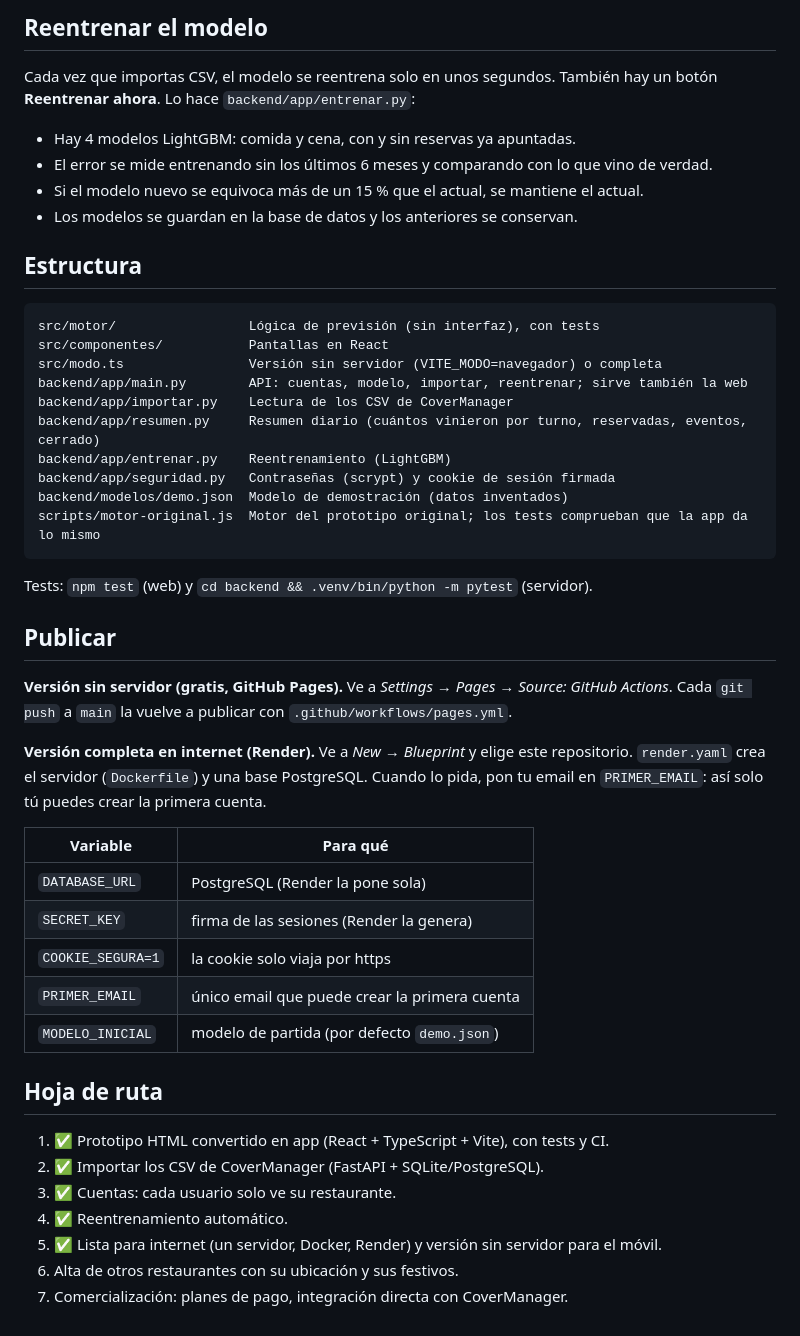
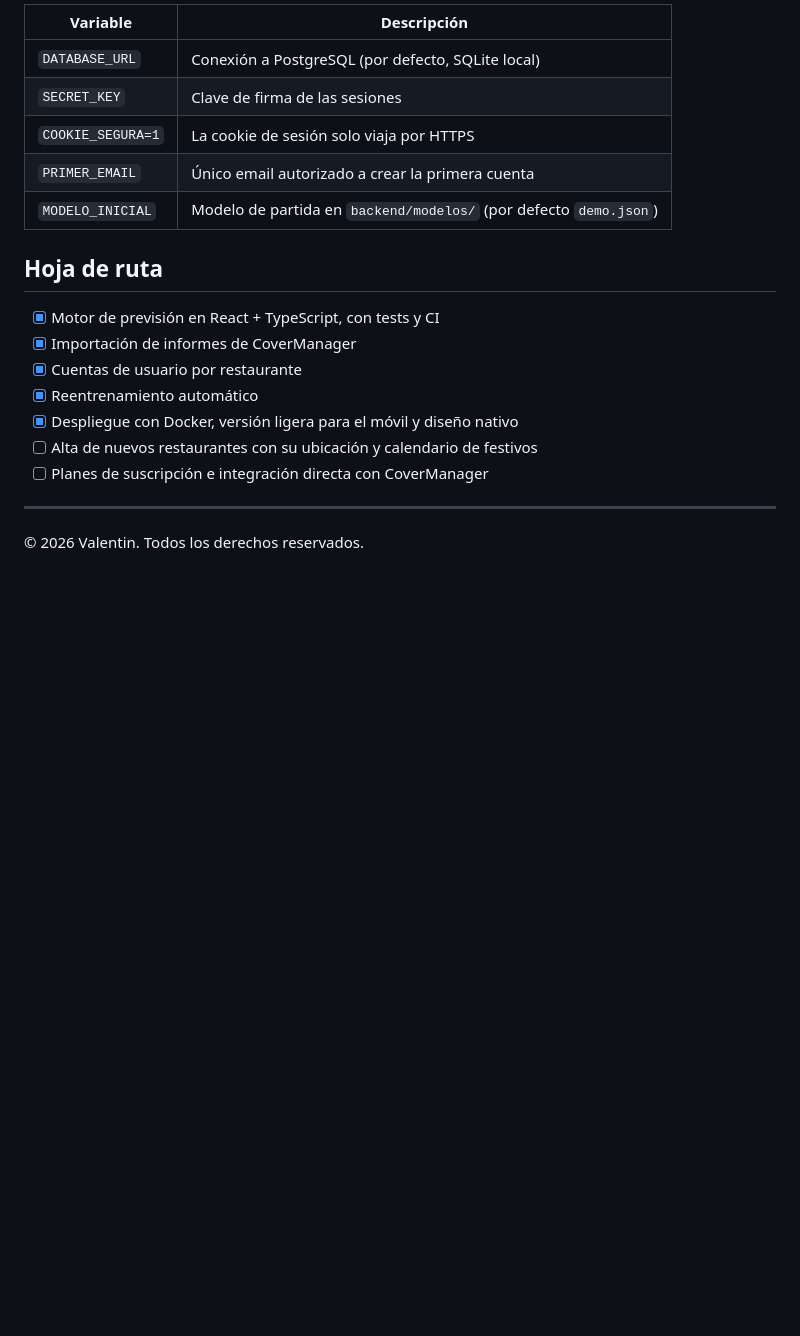
Before and after one commit to Valentin140623/API-Reservas, a Markdown page: README.md, the part around one of its changes. Drawn GitHub-style; blank space fills up the shorter version.

````diff
--- a/README.md
+++ b/README.md
@@ -70,54 +122,22 @@ Puedes subirlos tantas veces como quieras: las fechas que cubre el fichero se su
 
-## Reentrenar el modelo
-
-Cada vez que importas CSV, el modelo se reentrena solo en unos segundos. También hay un botón
-**Reentrenar ahora**. Lo hace `backend/app/entrenar.py`:
-
-- Hay 4 modelos LightGBM: comida y cena, con y sin reservas ya apuntadas.
-- El error se mide entrenando sin los últimos 6 meses y comparando con lo que vino de verdad.
-- Si el modelo nuevo se equivoca más de un 15 % que el actual, se mantiene el actual.
-- Los modelos se guardan en la base de datos y los anteriores se conservan.
-
-## Estructura
-
-```
-src/motor/                 Lógica de previsión (sin interfaz), con tests
-src/componentes/           Pantallas en React
-src/modo.ts                Versión sin servidor (VITE_MODO=navegador) o completa
-backend/app/main.py        API: cuentas, modelo, importar, reentrenar; sirve también la web
-backend/app/importar.py    Lectura de los CSV de CoverManager
-backend/app/resumen.py     Resumen diario (cuántos vinieron por turno, reservadas, eventos, cerrado)
-backend/app/entrenar.py    Reentrenamiento (LightGBM)
-backend/app/seguridad.py   Contraseñas (scrypt) y cookie de sesión firmada
-backend/modelos/demo.json  Modelo de demostración (datos inventados)
-scripts/motor-original.js  Motor del prototipo original; los tests comprueban que la app da lo mismo
-```
-
-Tests: `npm test` (web) y `cd backend && .venv/bin/python -m pytest` (servidor).
-
-## Publicar
-
-**Versión sin servidor (gratis, GitHub Pages).** Ve a *Settings → Pages → Source: GitHub Actions*.
-Cada `git push` a `main` la vuelve a publicar con `.github/workflows/pages.yml`.
-
-**Versión completa en internet (Render).** Ve a *New → Blueprint* y elige este repositorio. `render.yaml` crea
-el servidor (`Dockerfile`) y una base PostgreSQL. Cuando lo pida, pon tu email en `PRIMER_EMAIL`:
-así solo tú puedes crear la primera cuenta.
-
-| Variable | Para qué |
+| Variable | Descripción |
 |---|---|
-| `DATABASE_URL` | PostgreSQL (Render la pone sola) |
-| `SECRET_KEY` | firma de las sesiones (Render la genera) |
-| `COOKIE_SEGURA=1` | la cookie solo viaja por https |
-| `PRIMER_EMAIL` | único email que puede crear la primera cuenta |
-| `MODELO_INICIAL` | modelo de partida (por defecto `demo.json`) |
+| `DATABASE_URL` | Conexión a PostgreSQL (por defecto, SQLite local) |
+| `SECRET_KEY` | Clave de firma de las sesiones |
+| `COOKIE_SEGURA=1` | La cookie de sesión solo viaja por HTTPS |
+| `PRIMER_EMAIL` | Único email autorizado a crear la primera cuenta |
+| `MODELO_INICIAL` | Modelo de partida en `backend/modelos/` (por defecto `demo.json`) |
 
 ## Hoja de ruta
 
-1. ✅ Prototipo HTML convertido en app (React + TypeScript + Vite), con tests y CI.
-2. ✅ Importar los CSV de CoverManager (FastAPI + SQLite/PostgreSQL).
-3. ✅ Cuentas: cada usuario solo ve su restaurante.
-4. ✅ Reentrenamiento automático.
-5. ✅ Lista para internet (un servidor, Docker, Render) y versión sin servidor para el móvil.
-6. Alta de otros restaurantes con su ubicación y sus festivos.
-7. Comercialización: planes de pago, integración directa con CoverManager.
+- [x] Motor de previsión en React + TypeScript, con tests y CI
+- [x] Importación de informes de CoverManager
+- [x] Cuentas de usuario por restaurante
+- [x] Reentrenamiento automático
+- [x] Despliegue con Docker, versión ligera para el móvil y diseño nativo
+- [ ] Alta de nuevos restaurantes con su ubicación y calendario de festivos
+- [ ] Planes de suscripción e integración directa con CoverManager
+
+---
+
+© 2026 Valentin. Todos los derechos reservados.
````
Also changed, not shown: other parts of README.md (+96 -44 lines), docs/escritorio.png (added), docs/movil-oscuro.png (added), docs/movil-prevision.png (added), 2 other files.
